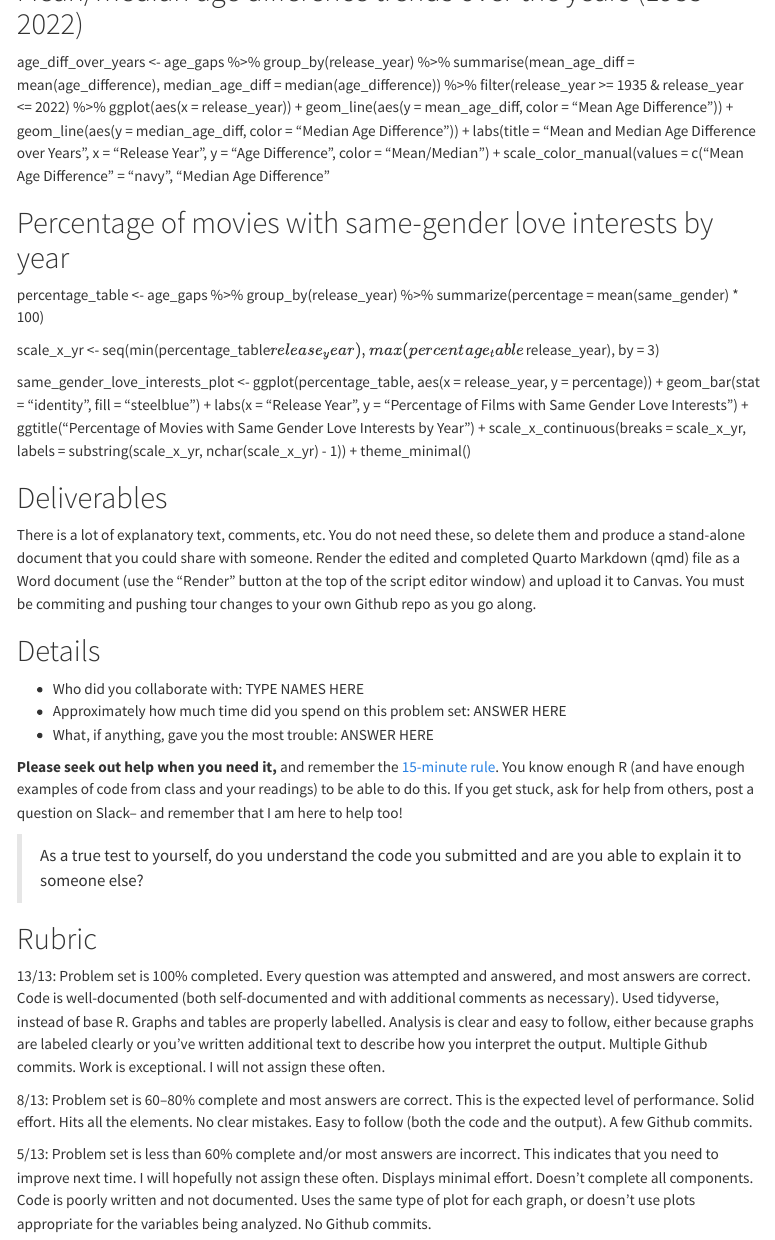
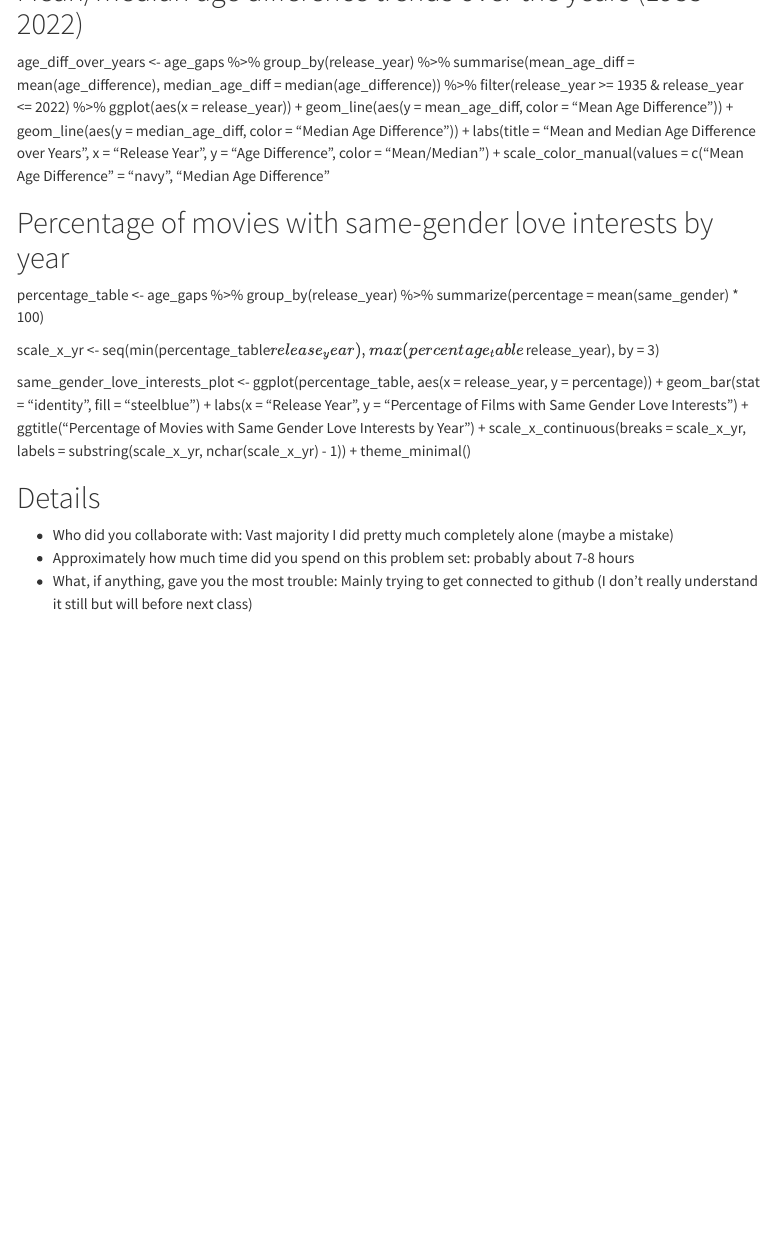
Before and after one commit to jamiemacg93/mydsb2023, a Quarto document (homework1.qmd): the page in a window 1100 px wide, from 7100 px down. Rendered offline with R 4.5, knitr and Pandoc in place of Quarto, with nearby package versions; drawn as R Markdown's standard HTML page in place of the format the file asks for; some code elsewhere in the file could not run offline; menus at the side of the page are left out.

Commit message:
Update homework1.qmd

```diff
--- a/homework1.qmd
+++ b/homework1.qmd
@@ -457,25 +457,8 @@ same_gender_love_interests_plot <- ggplot(percentage_table, aes(x = release_year
   scale_x_continuous(breaks = scale_x_yr, labels = substring(scale_x_yr, nchar(scale_x_yr) - 1)) +
   theme_minimal()
 
-
-# Deliverables
-
-There is a lot of explanatory text, comments, etc. You do not need these, so delete them and produce a stand-alone document that you could share with someone. Render the edited and completed Quarto Markdown (qmd) file as a Word document (use the "Render" button at the top of the script editor window) and upload it to Canvas. You must be commiting and pushing tour changes to your own Github repo as you go along.
-
 # Details
 
--   Who did you collaborate with: TYPE NAMES HERE
--   Approximately how much time did you spend on this problem set: ANSWER HERE
--   What, if anything, gave you the most trouble: ANSWER HERE
-
-**Please seek out help when you need it,** and remember the [15-minute rule](https://mam2022.netlify.app/syllabus/#the-15-minute-rule){target="_blank"}. You know enough R (and have enough examples of code from class and your readings) to be able to do this. If you get stuck, ask for help from others, post a question on Slack-- and remember that I am here to help too!
-
-> As a true test to yourself, do you understand the code you submitted and are you able to explain it to someone else?
-
-# Rubric
-
-13/13: Problem set is 100% completed. Every question was attempted and answered, and most answers are correct. Code is well-documented (both self-documented and with additional comments as necessary). Used tidyverse, instead of base R. Graphs and tables are properly labelled. Analysis is clear and easy to follow, either because graphs are labeled clearly or you've written additional text to describe how you interpret the output. Multiple Github commits. Work is exceptional. I will not assign these often.
-
-8/13: Problem set is 60--80% complete and most answers are correct. This is the expected level of performance. Solid effort. Hits all the elements. No clear mistakes. Easy to follow (both the code and the output). A few Github commits.
-
-5/13: Problem set is less than 60% complete and/or most answers are incorrect. This indicates that you need to improve next time. I will hopefully not assign these often. Displays minimal effort. Doesn't complete all components. Code is poorly written and not documented. Uses the same type of plot for each graph, or doesn't use plots appropriate for the variables being analyzed. No Github commits.
+-   Who did you collaborate with: Vast majority I did pretty much completely alone (maybe a mistake)
+-   Approximately how much time did you spend on this problem set: probably about 7-8 hours
+-   What, if anything, gave you the most trouble: Mainly trying to get connected to github (I don't really understand it still but will before next class)
```
